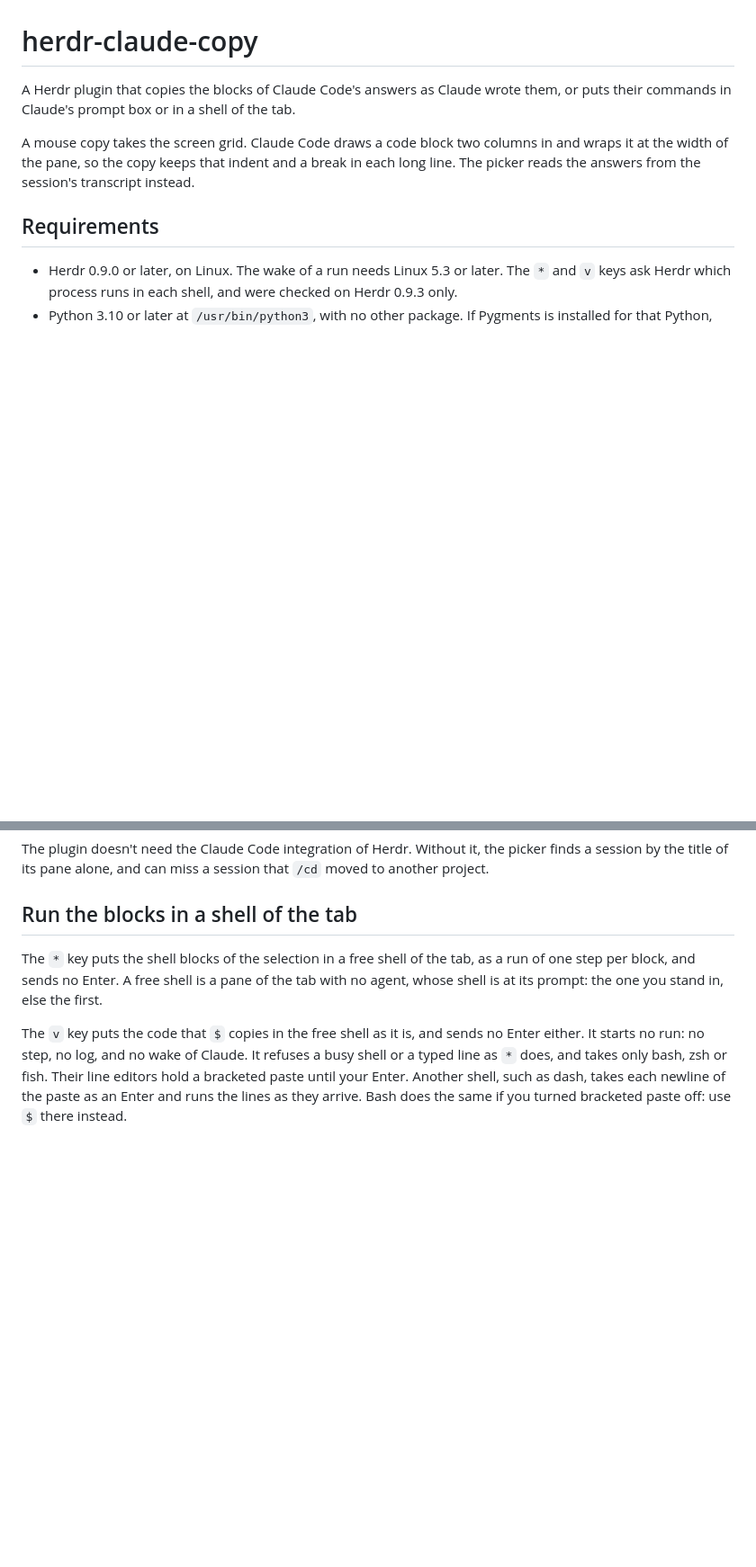
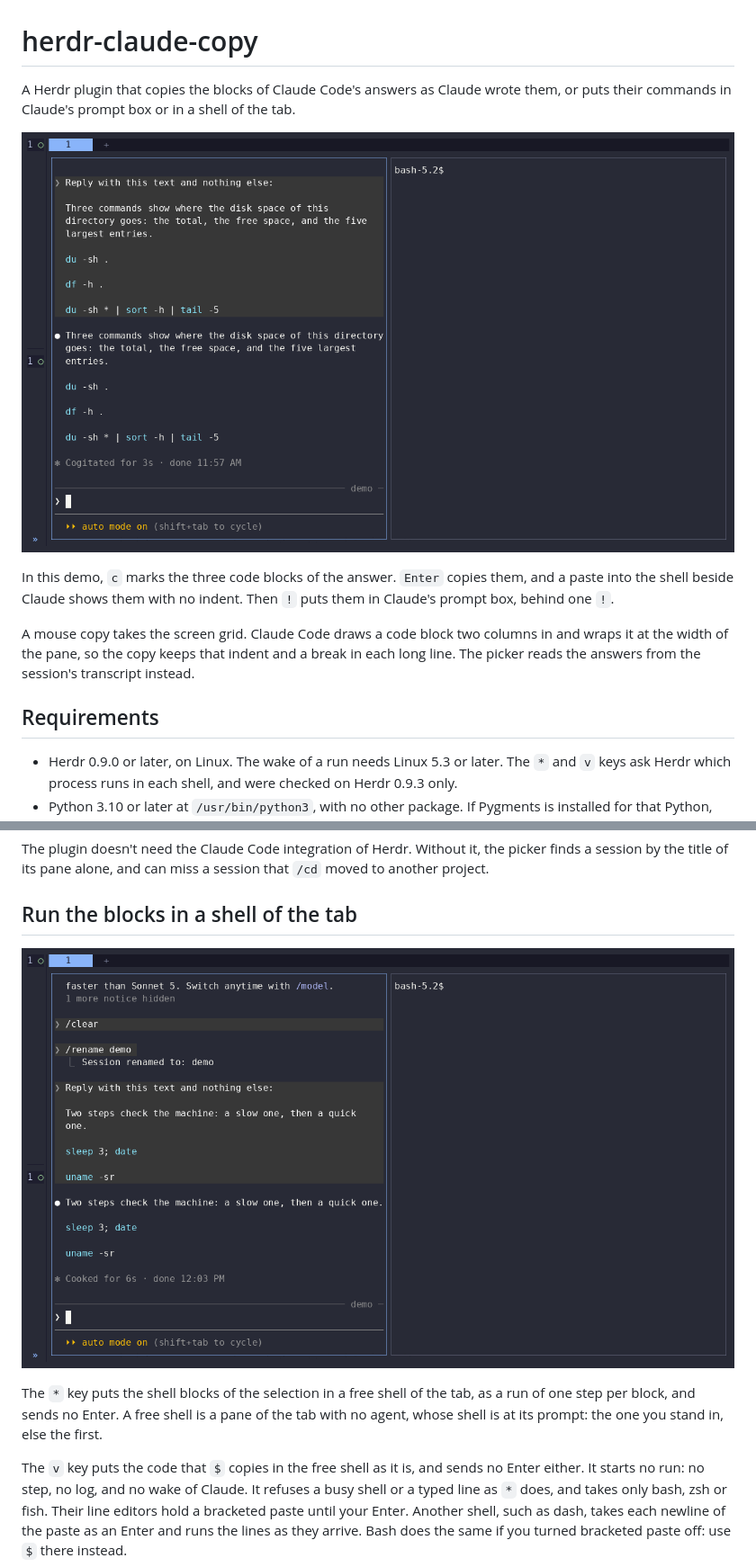
Before and after one commit to Icekamonday/herdr-claude-copy, a Markdown page: README.md, 2 parts joined by grey strips. Shown at 90% size. Drawn GitHub-style; pictures changed too: docs/demo-copy.gif (added), docs/demo-run.gif (added); blank space fills up the shorter version.

Commit message:
readme: show the demo of the copy and of the run
The caption of the copy names Enter and !, since a GIF does not show
the keys. The copy take ends at its 74th second, cut by hand: it was
recorded before the script moved the clearing of Claude's prompt box
out of the take.

Co-Authored-By: Claude Opus 5.5 <noreply@anthropic.com>

```diff
--- a/README.md
+++ b/README.md
@@ -1,6 +1,10 @@
 # herdr-claude-copy
 
 A Herdr plugin that copies the blocks of Claude Code's answers as Claude wrote them, or puts their commands in Claude's prompt box or in a shell of the tab.
+
+![The picker copies the code blocks of an answer, then puts them in Claude's prompt box](docs/demo-copy.gif)
+
+In this demo, `c` marks the three code blocks of the answer. `Enter` copies them, and a paste into the shell beside Claude shows them with no indent. Then `!` puts them in Claude's prompt box, behind one `!`.
 
 A mouse copy takes the screen grid. Claude Code draws a code block two columns in and wraps it at the width of the pane, so the copy keeps that indent and a break in each long line. The picker reads the answers from the session's transcript instead.
 
@@ -55,6 +59,8 @@ The copy goes out as an OSC 52 sequence, which Herdr turns into a clipboard writ
 The plugin doesn't need the Claude Code integration of Herdr. Without it, the picker finds a session by the title of its pane alone, and can miss a session that `/cd` moved to another project.
 
 ## Run the blocks in a shell of the tab
+
+![Two blocks run in the shell beside Claude, and Claude hears of the run](docs/demo-run.gif)
 
 The `*` key puts the shell blocks of the selection in a free shell of the tab, as a run of one step per block, and sends no Enter. A free shell is a pane of the tab with no agent, whose shell is at its prompt: the one you stand in, else the first.
 
```
